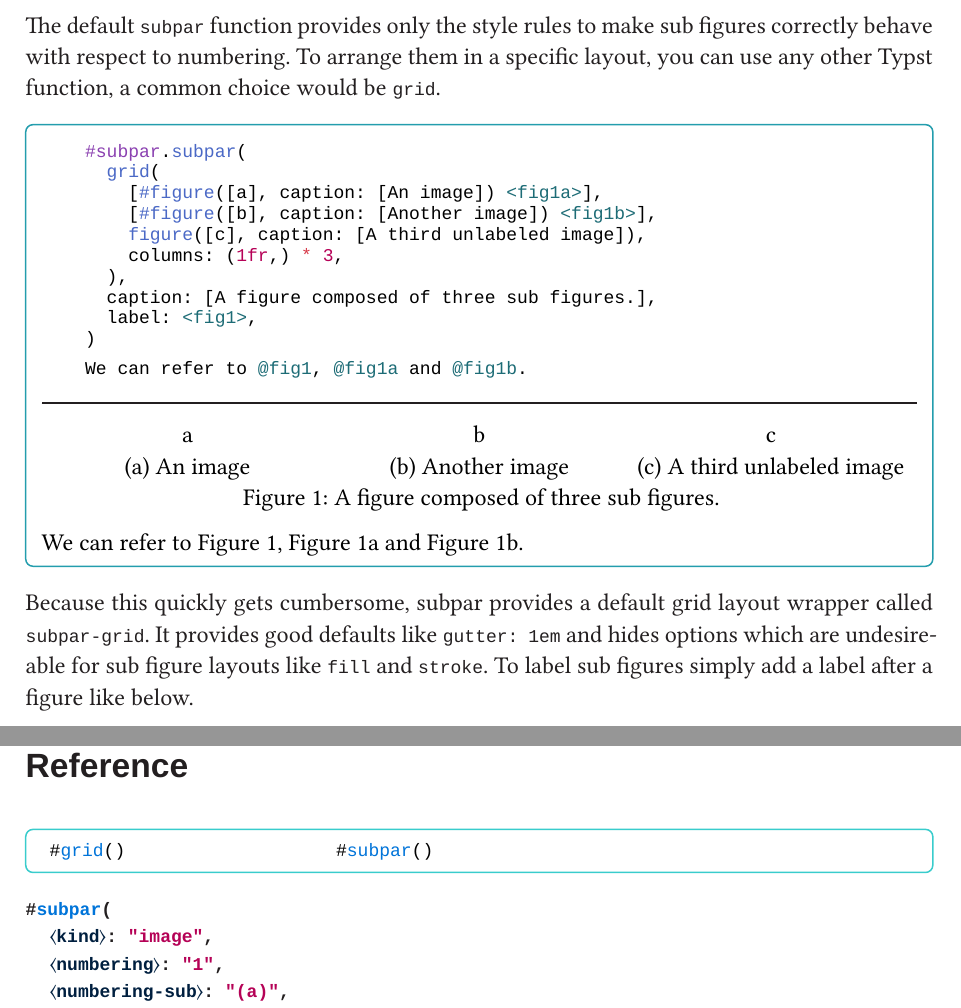
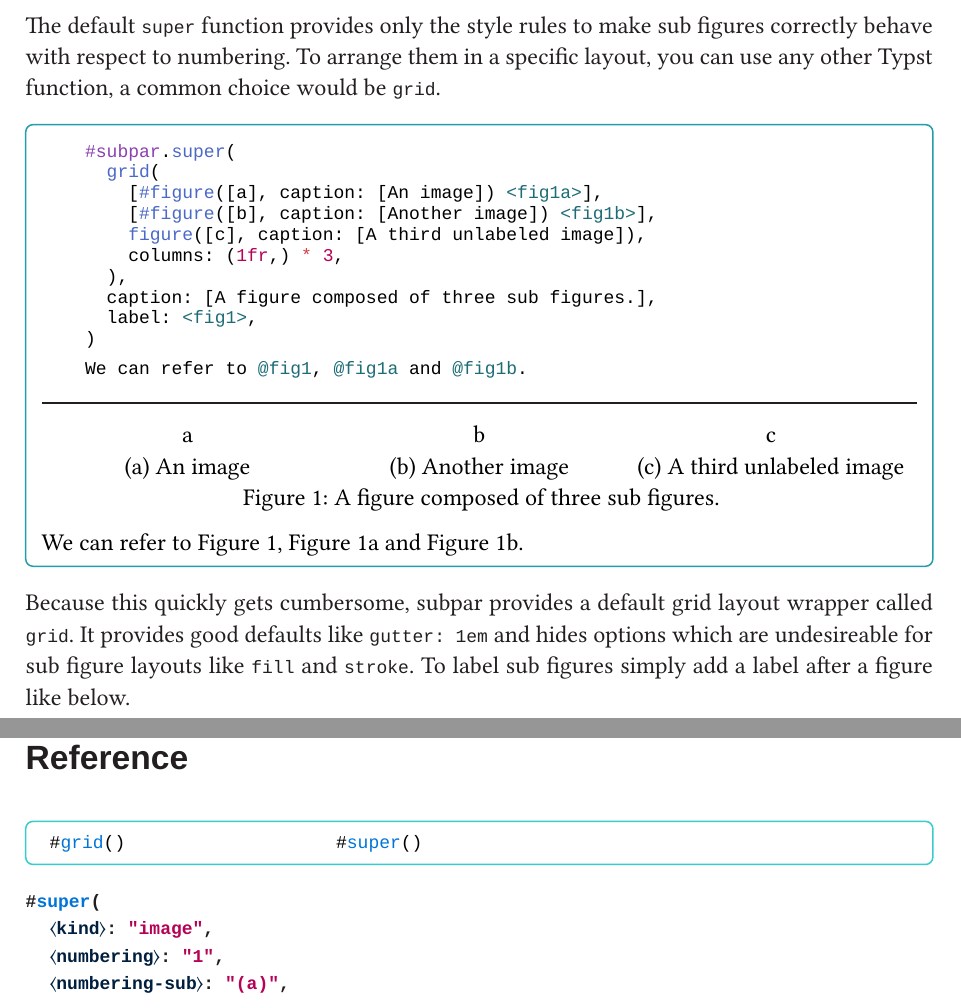
Before and after one commit to tingerrr/subpar, a Typst document (doc/manual.typ): two parts of pages 3 and 6 of 11, joined at a grey line, cut so that both start at the same text. The pictures show the PDF file doc/manual.pdf that the author committed with the source.

Commit message:
Rename subpar function to super

````diff
--- a/doc/manual.typ
+++ b/doc/manual.typ
@@ -50,10 +50,10 @@ Currently to refer to a super figure the label must be explicitly passed to `sub
 
 == Grid Layout
-The default `subpar` function provides only the style rules to make sub figures correctly behave with respect to numbering.
+The default `super` function provides only the style rules to make sub figures correctly behave with respect to numbering.
 To arrange them in a specific layout, you can use any other Typst function, a common choice would be `grid`.
 
 #mantys.example[```typst
-#subpar.subpar(
+#subpar.super(
   grid(
     [#figure([a], caption: [An image]) <fig1a>],
     [#figure([b], caption: [Another image]) <fig1b>],
@@ -67,7 +67,7 @@ To arrange them in a specific layout, you can use any other Typst function, a co
 We can refer to @fig1, @fig1a and @fig1b.
 ```]
 
-Because this quickly gets cumbersome, subpar provides a default grid layout wrapper called `subpar-grid`.
+Because this quickly gets cumbersome, subpar provides a default grid layout wrapper called `grid`.
 It provides good defaults like `gutter: 1em` and hides options which are undesireable for sub figure layouts like `fill` and `stroke`.
 To label sub figures simply add a label after a figure like below.
 
````
Also changed, not shown: src/lib.typ (+3 -3 lines), doc/manual.pdf, doc/manual.typ (2 more changed lines).
